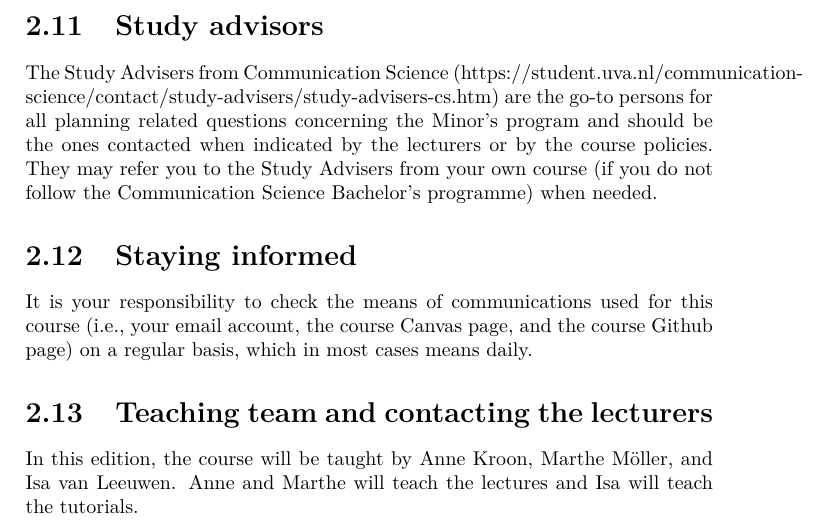
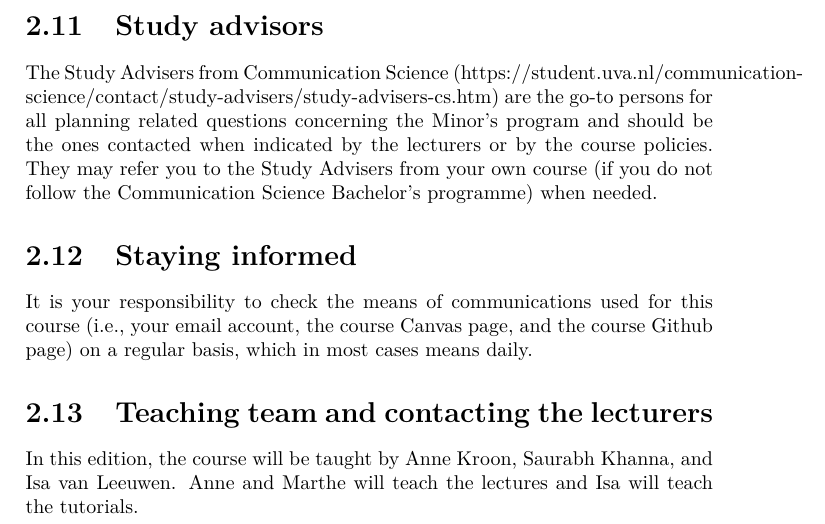
Before and after one commit to uva-cw-ccs2/2425s2, a LaTeX thesis (syllabi/CourseManual.tex): part of page 9 of 22, cut so that both start at the same text. Compiled offline with pdfLaTeX.

Commit message:
Update CourseManual.tex

```diff
--- a/syllabi/CourseManual.tex
+++ b/syllabi/CourseManual.tex
@@ -150,7 +150,7 @@ The Study Advisers from Communication Science (https://student.uva.nl/communicat
 It is your responsibility to check the means of communications used for this course (i.e., your email account, the course Canvas page, and the course Github page) on a regular basis, which in most cases means daily.
 
 \section{Teaching team and contacting the lecturers}
-In this edition, the course will be taught by Anne Kroon, Marthe Möller, and Isa van Leeuwen. Anne and Marthe will teach the lectures and Isa will teach the tutorials.
+In this edition, the course will be taught by Anne Kroon, Saurabh Khanna, and Isa van Leeuwen. Anne and Marthe will teach the lectures and Isa will teach the tutorials.
 
 Please contact Anne \emph{and} Marthe for any questions related to the logistics of the lectures, assignments, or the course in general.
 Please contact Isa for any questions regarding the logistics of the tutorials.
```
